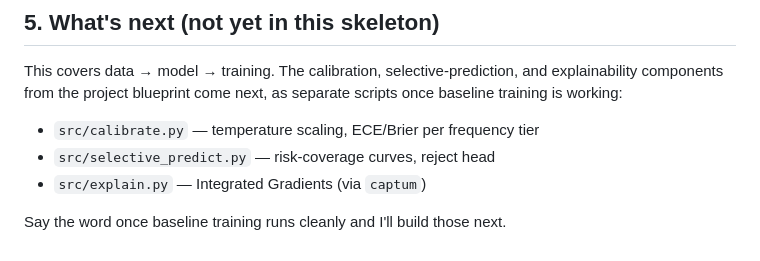
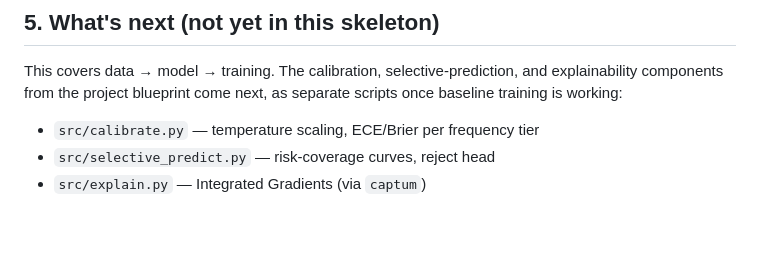
Before and after one commit to AmoghInfinity/PTB-XL-Major-Project, a Markdown page: README.md, the part around the change. Rendered like a GitHub page.

```diff
--- a/README.md
+++ b/README.md
@@ -93,5 +93,3 @@ separate scripts once baseline training is working:
 - `src/calibrate.py` — temperature scaling, ECE/Brier per frequency tier
 - `src/selective_predict.py` — risk-coverage curves, reject head
 - `src/explain.py` — Integrated Gradients (via `captum`)
-
-Say the word once baseline training runs cleanly and I'll build those next.
```
